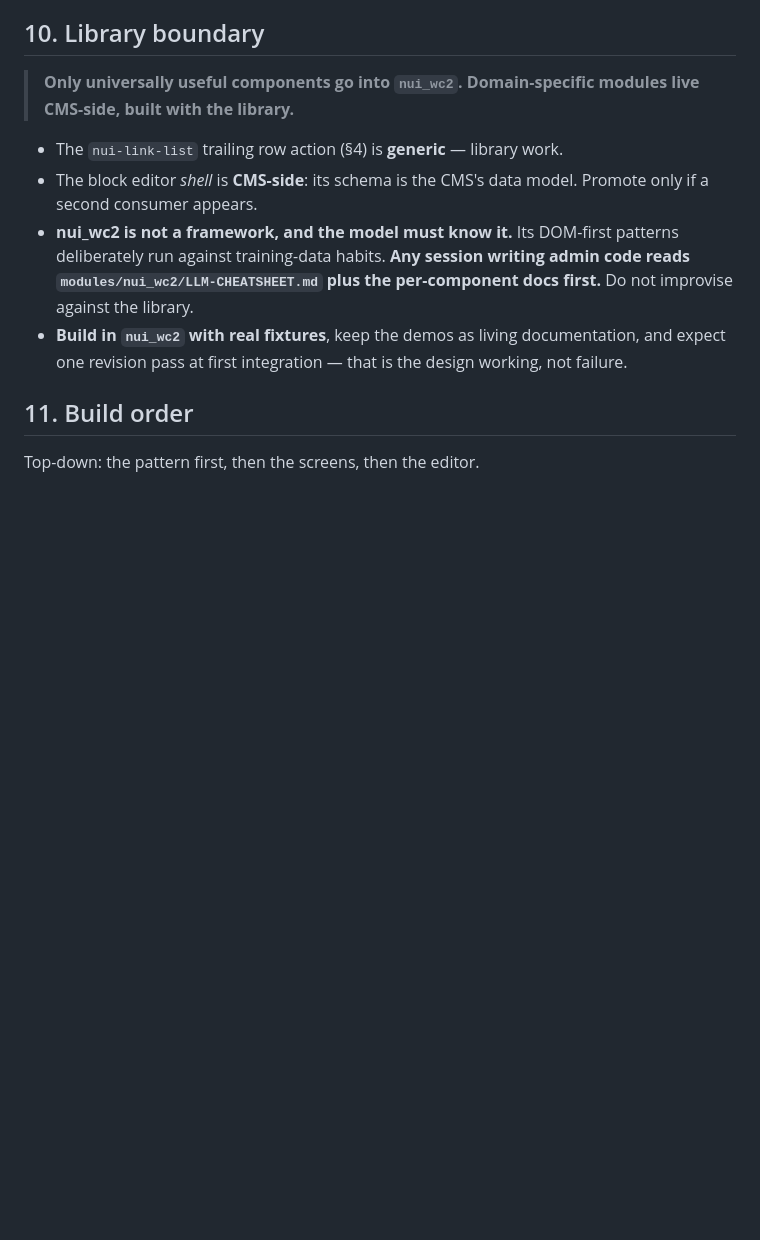
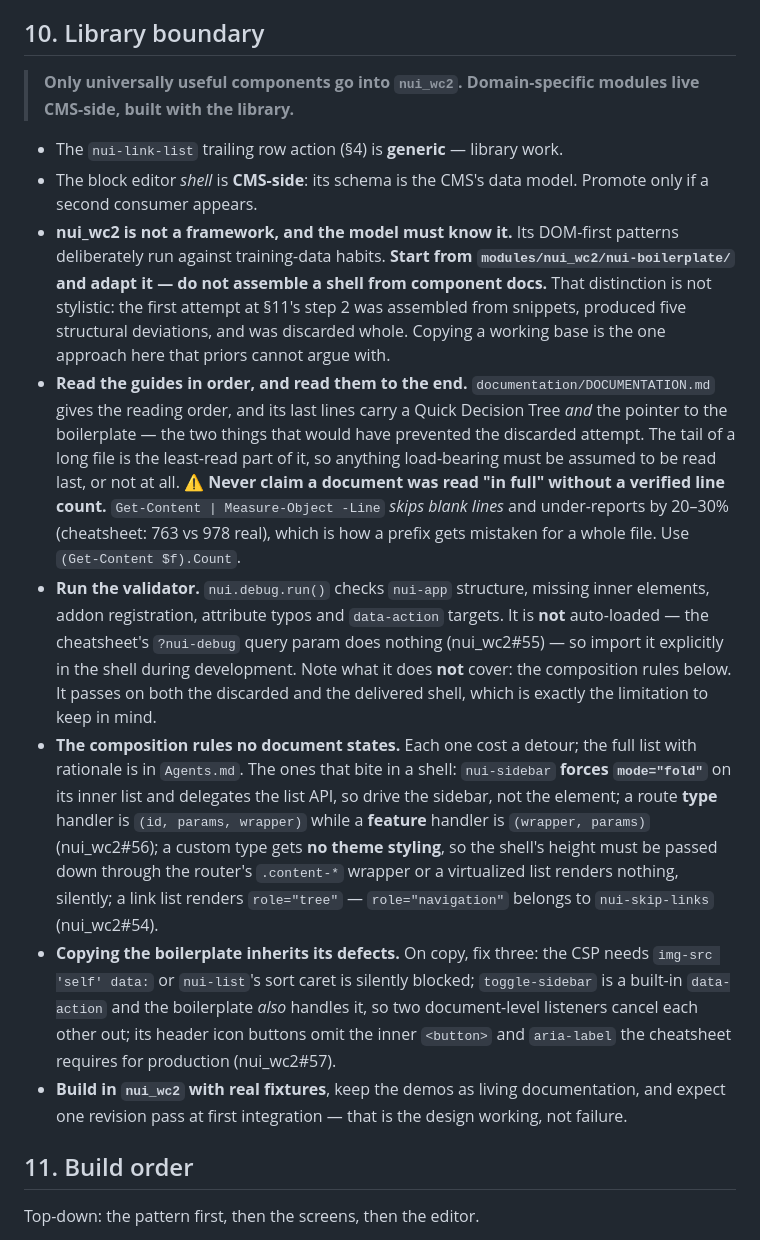
Before and after one commit to herrbasan/nCMS, a Markdown page: docs/cms-migration-plan.md, the part around one of its changes. Rendered like a GitHub page; blank space fills up the shorter version.

```diff
--- a/docs/cms-migration-plan.md
+++ b/docs/cms-migration-plan.md
@@ -265,8 +265,33 @@ consumer. Plain JSON, predictable errors, no UI-coupled state.
 - The block editor *shell* is **CMS-side**: its schema is the CMS's data model. Promote only if a second
   consumer appears.
 - **nui_wc2 is not a framework, and the model must know it.** Its DOM-first patterns deliberately run
-  against training-data habits. **Any session writing admin code reads `modules/nui_wc2/LLM-CHEATSHEET.md`
-  plus the per-component docs first.** Do not improvise against the library.
+  against training-data habits. **Start from `modules/nui_wc2/nui-boilerplate/` and adapt it — do not
+  assemble a shell from component docs.** That distinction is not stylistic: the first attempt at §11's
+  step 2 was assembled from snippets, produced five structural deviations, and was discarded whole.
+  Copying a working base is the one approach here that priors cannot argue with.
+- **Read the guides in order, and read them to the end.** `documentation/DOCUMENTATION.md` gives the
+  reading order, and its last lines carry a Quick Decision Tree *and* the pointer to the boilerplate — the
+  two things that would have prevented the discarded attempt. The tail of a long file is the least-read part
+  of it, so anything load-bearing must be assumed to be read last, or not at all.
+  ⚠️ **Never claim a document was read "in full" without a verified line count.**
+  `Get-Content | Measure-Object -Line` *skips blank lines* and under-reports by 20–30% (cheatsheet: 763 vs
+  978 real), which is how a prefix gets mistaken for a whole file. Use `(Get-Content $f).Count`.
+- **Run the validator.** `nui.debug.run()` checks `nui-app` structure, missing inner elements, addon
+  registration, attribute typos and `data-action` targets. It is **not** auto-loaded — the cheatsheet's
+  `?nui-debug` query param does nothing (nui_wc2#55) — so import it explicitly in the shell during
+  development. Note what it does **not** cover: the composition rules below. It passes on both the
+  discarded and the delivered shell, which is exactly the limitation to keep in mind.
+- **The composition rules no document states.** Each one cost a detour; the full list with rationale is in
+  `Agents.md`. The ones that bite in a shell: `nui-sidebar` **forces `mode="fold"`** on its inner list and
+  delegates the list API, so drive the sidebar, not the element; a route **type** handler is
+  `(id, params, wrapper)` while a **feature** handler is `(wrapper, params)` (nui_wc2#56); a custom type gets
+  **no theme styling**, so the shell's height must be passed down through the router's `.content-*` wrapper or
+  a virtualized list renders nothing, silently; a link list renders `role="tree"` — `role="navigation"`
+  belongs to `nui-skip-links` (nui_wc2#54).
+- **Copying the boilerplate inherits its defects.** On copy, fix three: the CSP needs `img-src 'self' data:`
+  or `nui-list`'s sort caret is silently blocked; `toggle-sidebar` is a built-in `data-action` and the
+  boilerplate *also* handles it, so two document-level listeners cancel each other out; its header icon
+  buttons omit the inner `<button>` and `aria-label` the cheatsheet requires for production (nui_wc2#57).
 - **Build in `nui_wc2` with real fixtures**, keep the demos as living documentation, and expect one
   revision pass at first integration — that is the design working, not failure.
 
```
Also changed, not shown: other parts of docs/cms-migration-plan.md (+22 -9 lines).
